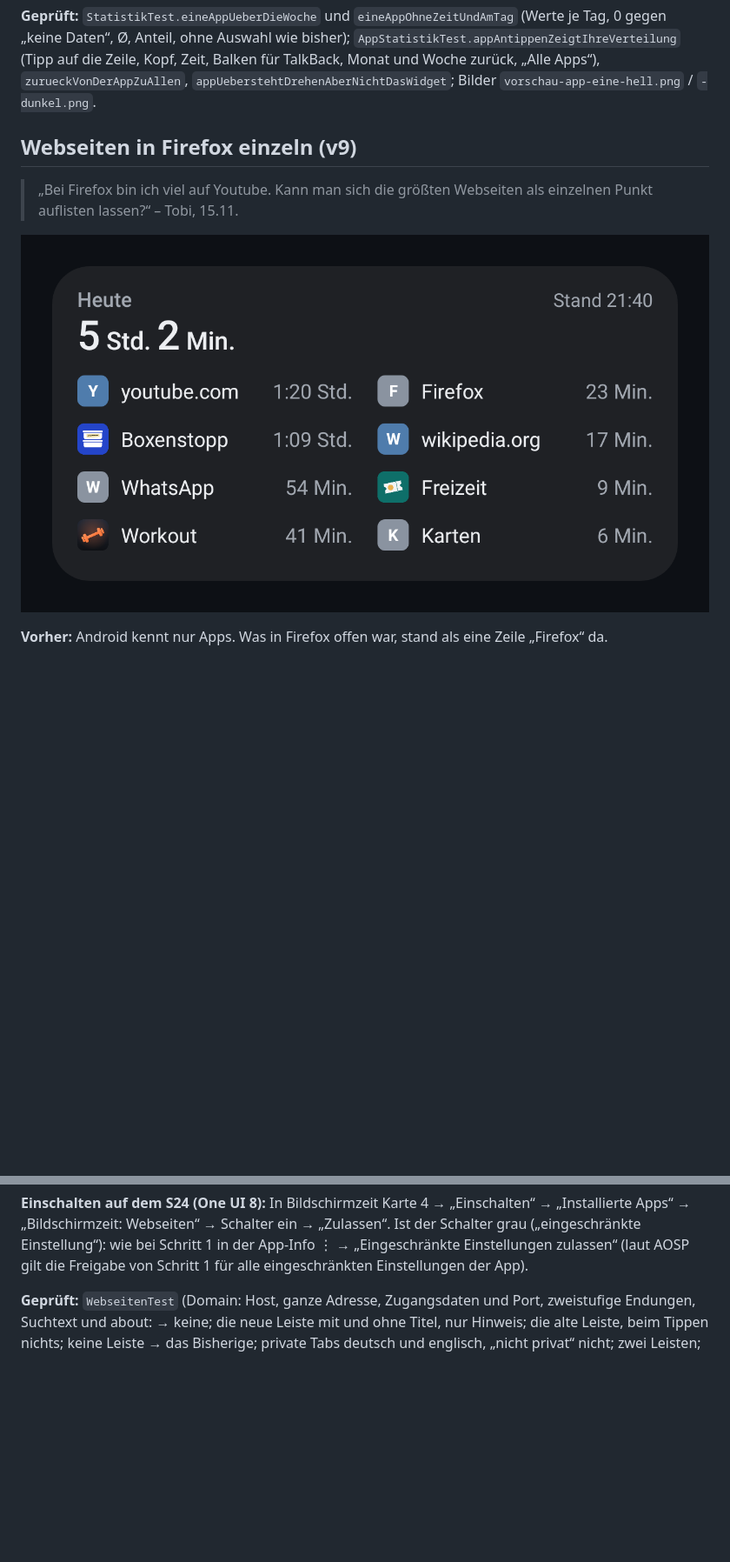
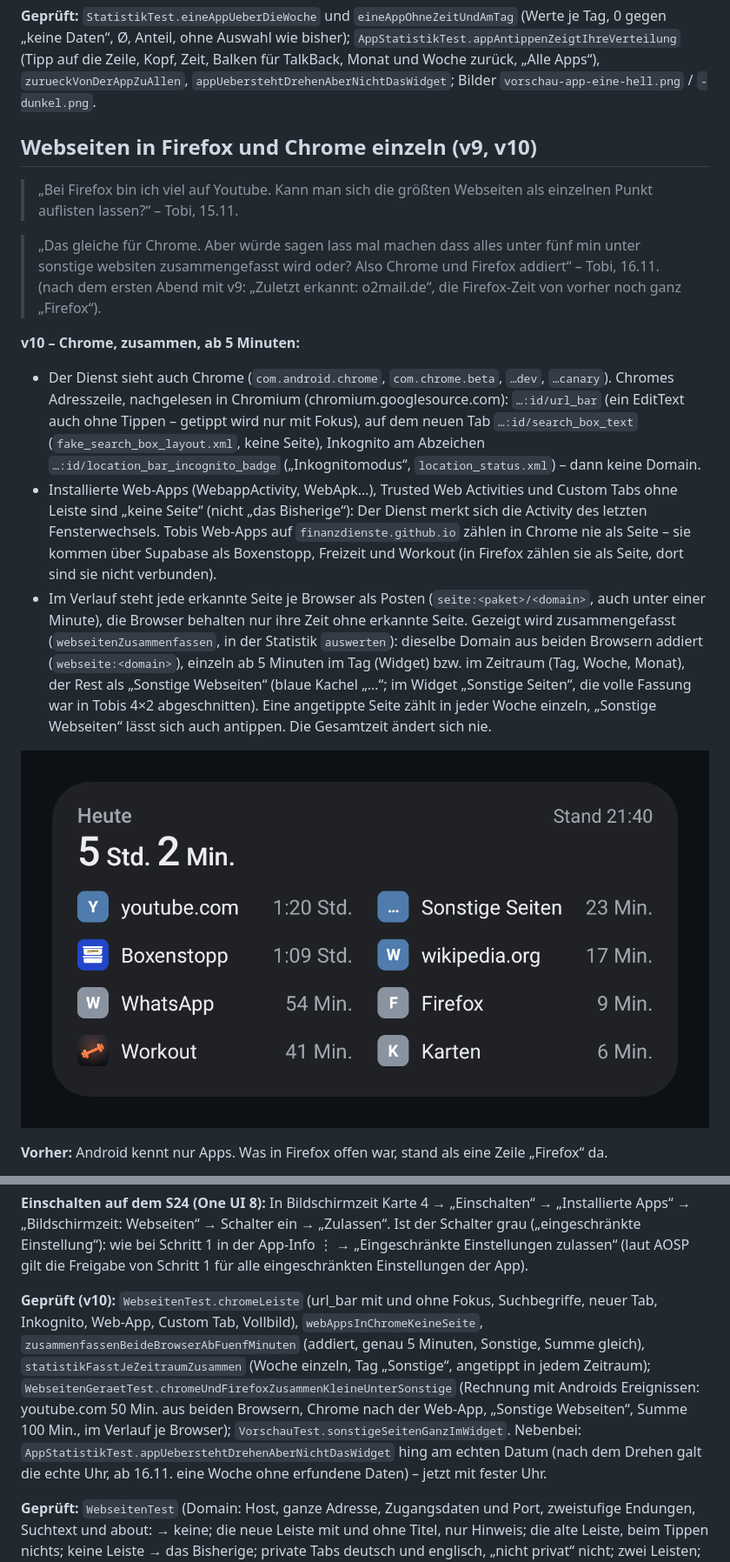
Before and after one commit to Finanzdienste/Bildschirmzeit, a Markdown page: README.md, 2 parts joined by grey strips. Shown at 87% size. Drawn GitHub-style; pictures changed too: docs/vorschau-webseiten-dunkel.png; blank space fills up the shorter version.

```diff
--- a/README.md
+++ b/README.md
@@ -845,10 +853,39 @@ ohne Auswahl wie bisher); `AppStatistikTest.appAntippenZeigtIhreVerteilung`
 „Alle Apps“), `zurueckVonDerAppZuAllen`, `appUeberstehtDrehenAberNichtDasWidget`;
 Bilder `vorschau-app-eine-hell.png` / `-dunkel.png`.
 
-## Webseiten in Firefox einzeln (v9)
+## Webseiten in Firefox und Chrome einzeln (v9, v10)
 
 > „Bei Firefox bin ich viel auf Youtube. Kann man sich die größten Webseiten
 > als einzelnen Punkt auflisten lassen?“ – Tobi, 15.11.
+
+> „Das gleiche für Chrome. Aber würde sagen lass mal machen dass alles unter
+> fünf min unter sonstige websiten zusammengefasst wird oder? Also Chrome und
+> Firefox addiert“ – Tobi, 16.11. (nach dem ersten Abend mit v9: „Zuletzt
+> erkannt: o2mail.de“, die Firefox-Zeit von vorher noch ganz „Firefox“).
+
+**v10 – Chrome, zusammen, ab 5 Minuten:**
+- Der Dienst sieht auch Chrome (`com.android.chrome`, `com.chrome.beta`,
+  `…dev`, `…canary`). Chromes Adresszeile, nachgelesen in Chromium
+  (chromium.googlesource.com): `…:id/url_bar` (ein EditText auch ohne Tippen –
+  getippt wird nur mit Fokus), auf dem neuen Tab `…:id/search_box_text`
+  (`fake_search_box_layout.xml`, keine Seite), Inkognito am Abzeichen
+  `…:id/location_bar_incognito_badge` („Inkognitomodus“,
+  `location_status.xml`) – dann keine Domain.
+- Installierte Web-Apps (WebappActivity, WebApk…), Trusted Web Activities
+  und Custom Tabs ohne Leiste sind „keine Seite“ (nicht „das Bisherige“):
+  Der Dienst merkt sich die Activity des letzten Fensterwechsels. Tobis
+  Web-Apps auf `finanzdienste.github.io` zählen in Chrome nie als Seite – sie
+  kommen über Supabase als Boxenstopp, Freizeit und Workout (in Firefox
+  zählen sie als Seite, dort sind sie nicht verbunden).
+- Im Verlauf steht jede erkannte Seite je Browser als Posten (`seite:<paket>/<domain>`,
+  auch unter einer Minute), die Browser behalten nur ihre Zeit ohne erkannte
+  Seite. Gezeigt wird zusammengefasst (`webseitenZusammenfassen`, in der
+  Statistik `auswerten`): dieselbe Domain aus beiden Browsern addiert
+  (`webseite:<domain>`), einzeln ab 5 Minuten im Tag (Widget) bzw. im
+  Zeitraum (Tag, Woche, Monat), der Rest als „Sonstige Webseiten“ (blaue
+  Kachel „…“; im Widget „Sonstige Seiten“, die volle Fassung war in Tobis
+  4×2 abgeschnitten). Eine angetippte Seite zählt in jeder Woche einzeln,
+  „Sonstige Webseiten“ lässt sich auch antippen. Die Gesamtzeit ändert sich nie.
 
 ![Widget mit Webseiten, dunkel](docs/vorschau-webseiten-dunkel.png)
 
@@ -912,6 +949,19 @@ ein → „Zulassen“. Ist der Schalter grau („eingeschränkte Einstellung“
 bei Schritt 1 in der App-Info ⋮ → „Eingeschränkte Einstellungen zulassen“
 (laut AOSP gilt die Freigabe von Schritt 1 für alle eingeschränkten
 Einstellungen der App).
+
+**Geprüft (v10):** `WebseitenTest.chromeLeiste` (url_bar mit und ohne Fokus,
+Suchbegriffe, neuer Tab, Inkognito, Web-App, Custom Tab, Vollbild),
+`webAppsInChromeKeineSeite`, `zusammenfassenBeideBrowserAbFuenfMinuten`
+(addiert, genau 5 Minuten, Sonstige, Summe gleich),
+`statistikFasstJeZeitraumZusammen` (Woche einzeln, Tag „Sonstige“, angetippt
+in jedem Zeitraum); `WebseitenGeraetTest.chromeUndFirefoxZusammenKleineUnterSonstige`
+(Rechnung mit Androids Ereignissen: youtube.com 50 Min. aus beiden Browsern,
+Chrome nach der Web-App, „Sonstige Webseiten“, Summe 100 Min., im Verlauf je
+Browser); `VorschauTest.sonstigeSeitenGanzImWidget`. Nebenbei:
+`AppStatistikTest.appUeberstehtDrehenAberNichtDasWidget` hing am echten Datum
+(nach dem Drehen galt die echte Uhr, ab 16.11. eine Woche ohne erfundene
+Daten) – jetzt mit fester Uhr.
 
 **Geprüft:** `WebseitenTest` (Domain: Host, ganze Adresse, Zugangsdaten und
 Port, zweistufige Endungen, Suchtext und about: → keine; die neue Leiste mit
```
Also changed, not shown: other parts of README.md (+11 -3 lines), docs/vorschau-app-dunkel.png, docs/vorschau-app-einrichten-hell.png, docs/vorschau-app-hell.png, 14 other files.
